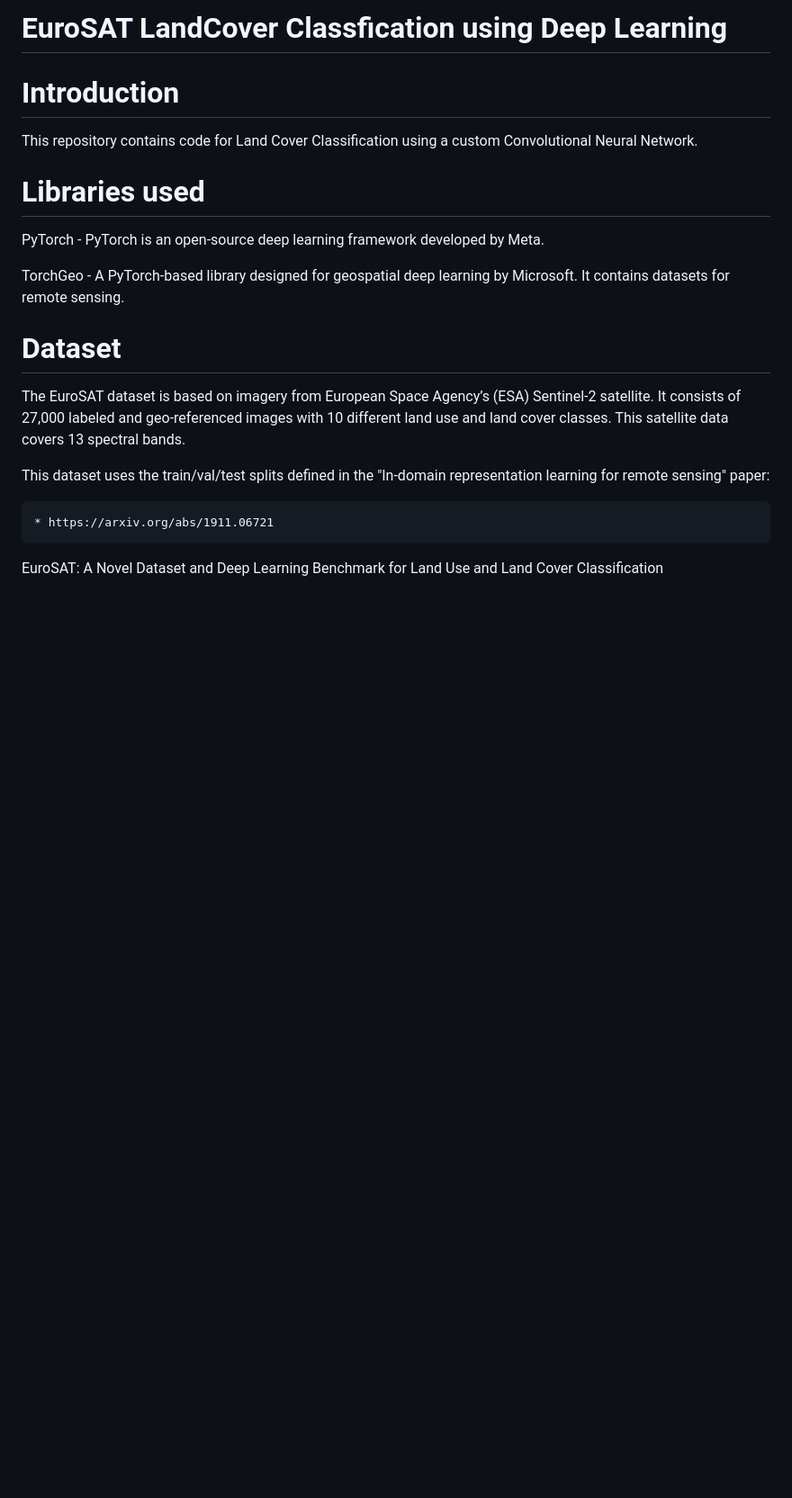
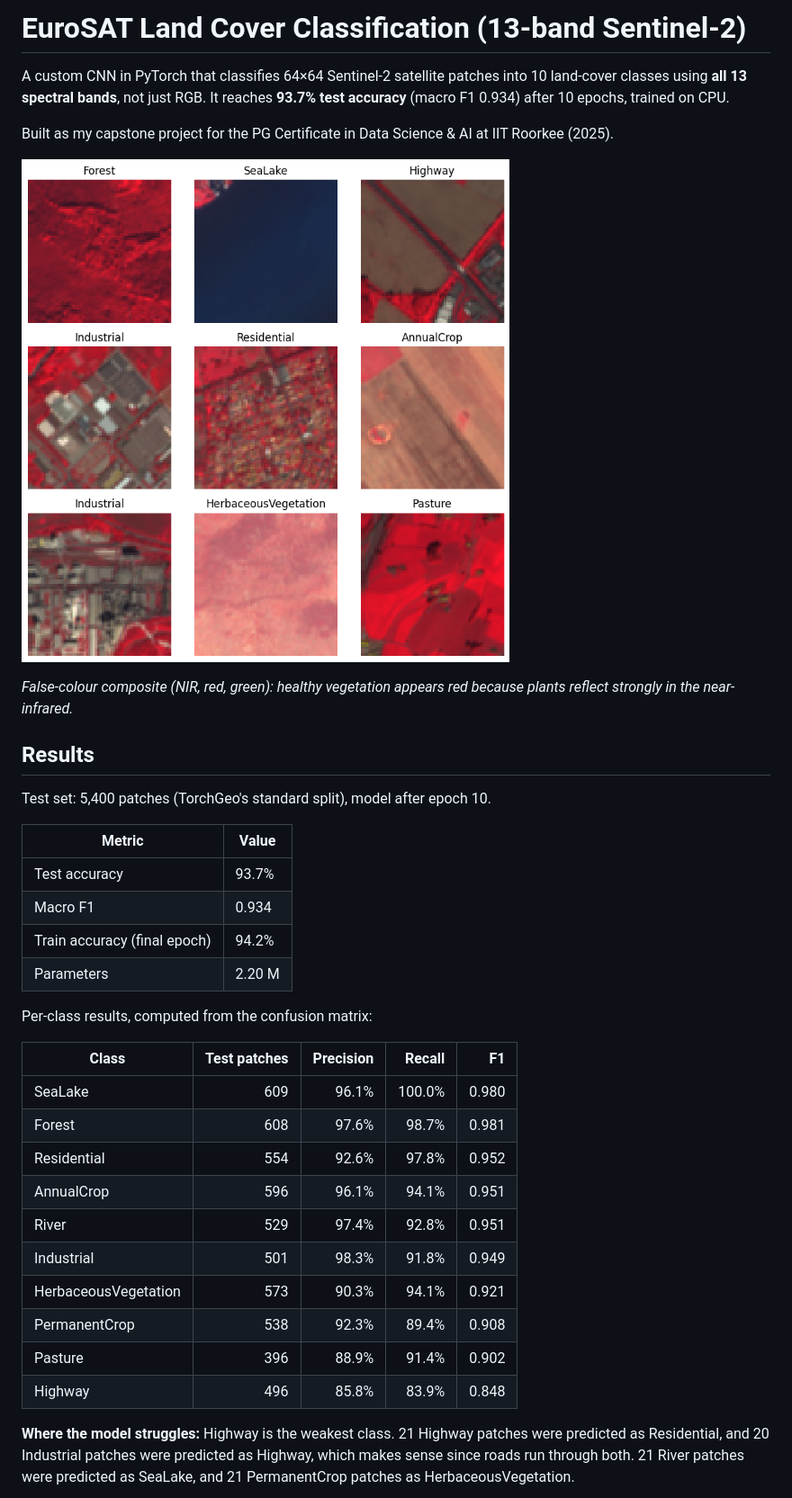
Before and after one commit to Amaan-Chaudhary/EuroSAT-LandCover-Classification-using-Deep-Learning, a Markdown page: README.md, the part around one of its changes. Shown at 90% size. Drawn GitHub-style; pictures changed too: assets/sample_patches_false_colour.png (added); blank space fills up the shorter version.

```diff
--- a/README.md
+++ b/README.md
@@ -1,22 +1,38 @@
-# EuroSAT LandCover Classfication using Deep Learning
+# EuroSAT Land Cover Classification (13-band Sentinel-2)
 
-# Introduction
+A custom CNN in PyTorch that classifies 64×64 Sentinel-2 satellite patches into 10 land-cover classes using **all 13 spectral bands**, not just RGB. It reaches **93.7% test accuracy** (macro F1 0.934) after 10 epochs, trained on CPU.
 
-This repository contains code for Land Cover Classification using a custom Convolutional Neural Network.
+Built as my capstone project for the PG Certificate in Data Science & AI at IIT Roorkee (2025).
 
-# Libraries used
+![Sample patches](assets/sample_patches_false_colour.png)
 
-PyTorch - PyTorch is an open-source deep learning framework developed by Meta.
+*False-colour composite (NIR, red, green): healthy vegetation appears red because plants reflect strongly in the near-infrared.*
 
-TorchGeo - A PyTorch-based library designed for geospatial deep learning by Microsoft. It contains datasets for remote sensing.
+## Results
 
-# Dataset
+Test set: 5,400 patches (TorchGeo's standard split), model after epoch 10.
 
-The EuroSAT dataset is based on imagery from European Space Agency’s (ESA) Sentinel-2 satellite. It consists of 27,000 labeled and geo-referenced images with 10 different land use and land cover classes. This satellite data covers 13 spectral bands.
+| Metric | Value |
+| --- | --- |
+| Test accuracy | 93.7% |
+| Macro F1 | 0.934 |
+| Train accuracy (final epoch) | 94.2% |
+| Parameters | 2.20 M |
 
-This dataset uses the train/val/test splits defined in the "In-domain representation learning for remote sensing" paper:
+Per-class results, computed from the confusion matrix:
 
-    * https://arxiv.org/abs/1911.06721
+| Class | Test patches | Precision | Recall | F1 |
+| --- | ---: | ---: | ---: | ---: |
+| SeaLake | 609 | 96.1% | 100.0% | 0.980 |
+| Forest | 608 | 97.6% | 98.7% | 0.981 |
+| Residential | 554 | 92.6% | 97.8% | 0.952 |
+| AnnualCrop | 596 | 96.1% | 94.1% | 0.951 |
+| River | 529 | 97.4% | 92.8% | 0.951 |
+| Industrial | 501 | 98.3% | 91.8% | 0.949 |
+| HerbaceousVegetation | 573 | 90.3% | 94.1% | 0.921 |
+| PermanentCrop | 538 | 92.3% | 89.4% | 0.908 |
+| Pasture | 396 | 88.9% | 91.4% | 0.902 |
+| Highway | 496 | 85.8% | 83.9% | 0.848 |
 
-EuroSAT: A Novel Dataset and Deep Learning Benchmark for Land Use and Land Cover Classification
+**Where the model struggles:** Highway is the weakest class. 21 Highway patches were predicted as Residential, and 20 Industrial patches were predicted as Highway, which makes sense since roads run through both. 21 River patches were predicted as SeaLake, and 21 PermanentCrop patches as HerbaceousVegetation.
 
```
Also changed, not shown: other parts of README.md (+34 -3 lines), assets/accuracy_curve.png (added), assets/confusion_matrix.png (added), assets/loss_curve.png (added), 5 other files.
